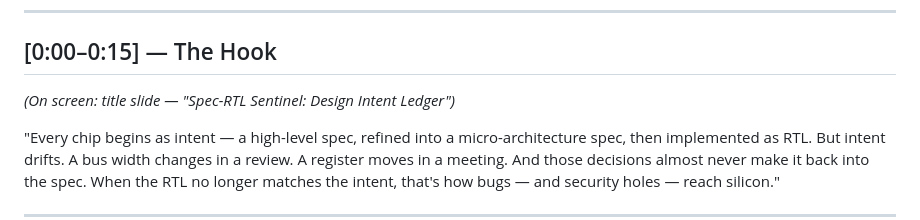
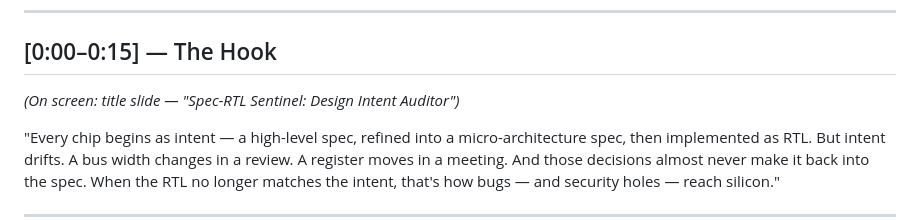
Before and after one commit to mayureshpiske19/spec-rtl-sentinel, a Markdown page: presentation/video_narration.md, the part around the change. Rendered like a GitHub page.

```diff
--- a/presentation/video_narration.md
+++ b/presentation/video_narration.md
@@ -8,7 +8,7 @@
 ---
 
 ## [0:00–0:15] — The Hook
-*(On screen: title slide — "Spec-RTL Sentinel: Design Intent Ledger")*
+*(On screen: title slide — "Spec-RTL Sentinel: Design Intent Auditor")*
 
 "Every chip begins as intent — a high-level spec, refined into a
 micro-architecture spec, then implemented as RTL. But intent drifts. A bus
```
Also changed, not shown: README.md (+3 -3 lines), docs/sample_drift_report.md (+2 -2 lines), docs/architecture.png, docs/ui_screenshot.png, 9 other files.
